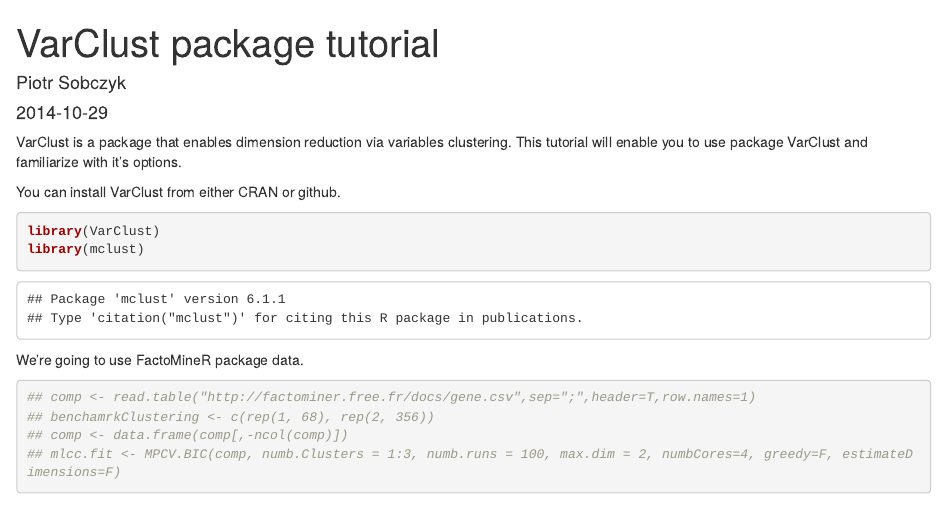
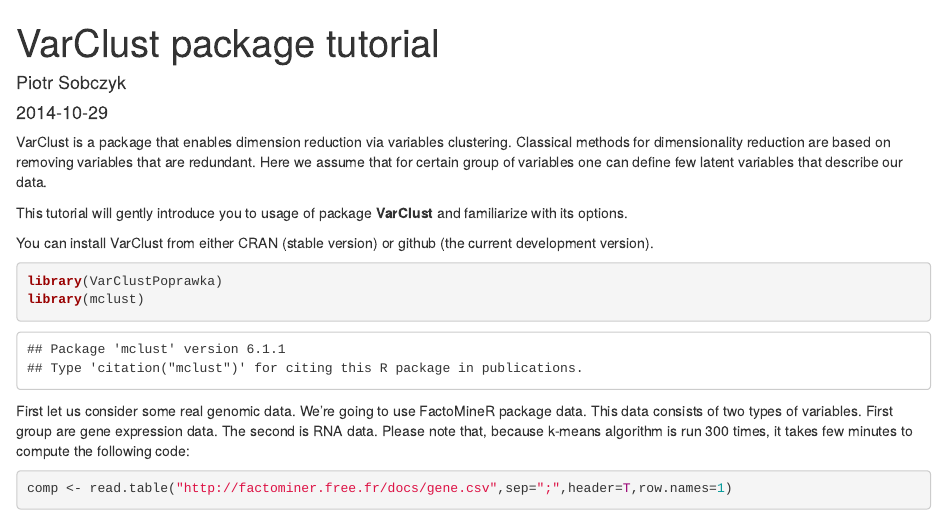
Before and after one commit to psobczyk/varclust, an R Markdown document (vignettes/VarClustTutorial.Rmd): the page in a window 1100 px wide, from its top. Rendered offline with R 4.5, knitr and Pandoc, with nearby package versions; some code elsewhere in the file could not run offline.

Commit message:
extending vignette

````diff
--- a/vignettes/VarClustTutorial.Rmd
+++ b/vignettes/VarClustTutorial.Rmd
@@ -1,3 +0,0 @@
-<!--
-%\VignetteEngine{knitr}
-%\VignetteIndexEntry{VarClust tutorial}
@@ -11,15 +8,27 @@
+  %\VignetteIndexEntry{VarClust tutorial}
+  %\VignetteEngine{knitr::rmarkdown}
+  \usepackage[utf8]{inputenc}
 ---
 
 VarClust is a package that enables dimension
-reduction via variables clustering.
-This tutorial will enable you to use package VarClust and
-familiarize with it's options.
+reduction via variables clustering. Classical methods for
+dimensionality reduction are based on removing variables that
+are redundant. Here we assume that for certain group of variables
+one can define few latent variables that describe our data.
 
-You can install VarClust from either CRAN or github.
+This tutorial will gently introduce you to usage of package **VarClust** and
+familiarize with its options.
+
+You can install VarClust from either CRAN (stable version) or github (the current development version).
 
 ```{r, results='hide'}
-library(VarClust)
+library(VarClustPoprawka)
 library(mclust)
 ```
 
-We're going to use FactoMineR package data.
+First let us consider some real genomic data. We're going to use FactoMineR package data.
+This data consists of two types of variables. First group are gene expression data.
+The second is RNA data.
+Please note that, because k-means algorithm is run 300 times, it takes few minutes to compute the following code:
+```{r}
+comp <- read.table("http://factominer.free.fr/docs/gene.csv",sep=";",header=T,row.names=1)
@@ -27,5 +43 @@
 ```{r}
-## comp <- read.table("http://factominer.free.fr/docs/gene.csv",sep=";",header=T,row.names=1)
-## benchamrkClustering <- c(rep(1, 68), rep(2, 356))
-## comp <- data.frame(comp[,-ncol(comp)])
-## mlcc.fit <- MPCV.BIC(comp, numb.Clusters = 1:3, numb.runs = 100, max.dim = 2, numbCores=4, greedy=F, estimateDimensions=F)
````
Also changed, not shown: vignettes/VarClustTutorial.Rmd (20 more changed lines).
